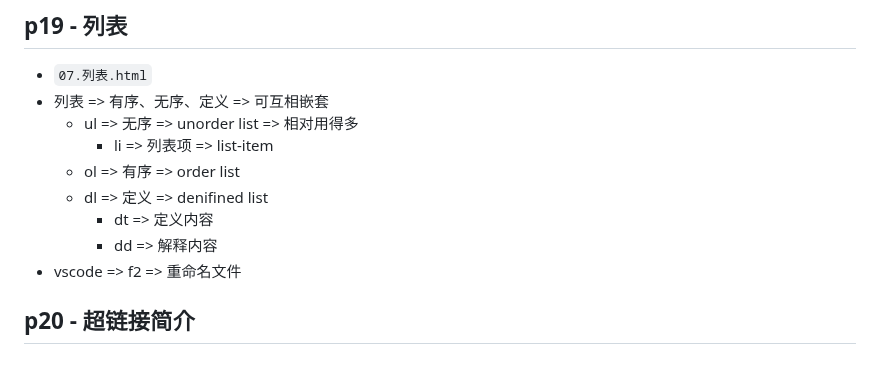
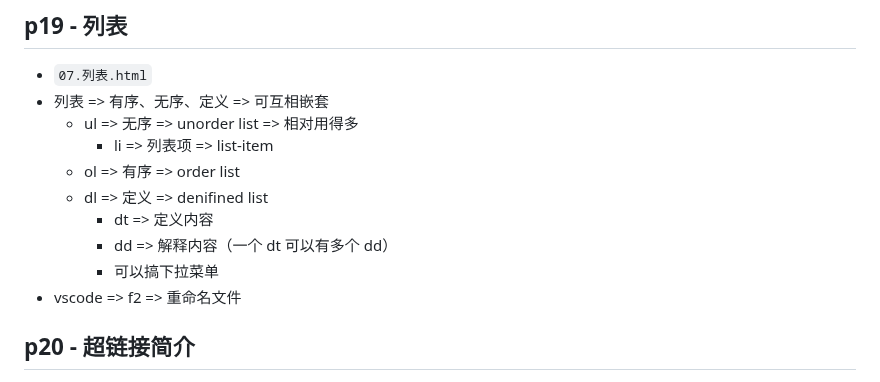
Before and after one commit to geometryolife/web-atguigu, a Markdown page: chapter01_introduce/README.md, the part around one of its changes. Rendered like a GitHub page.

```diff
--- a/chapter01_introduce/README.md
+++ b/chapter01_introduce/README.md
@@ -225,7 +226,8 @@
   - ol => 有序 => order list
   - dl => 定义 => denifined list
     - dt => 定义内容
-    - dd => 解释内容
+    - dd => 解释内容（一个 dt 可以有多个 dd）
+    - 可以搞下拉菜单
 - vscode => f2 => 重命名文件
 
 ## p20 - 超链接简介
```
Also changed, not shown: other parts of chapter01_introduce/README.md (+26 -17 lines).
